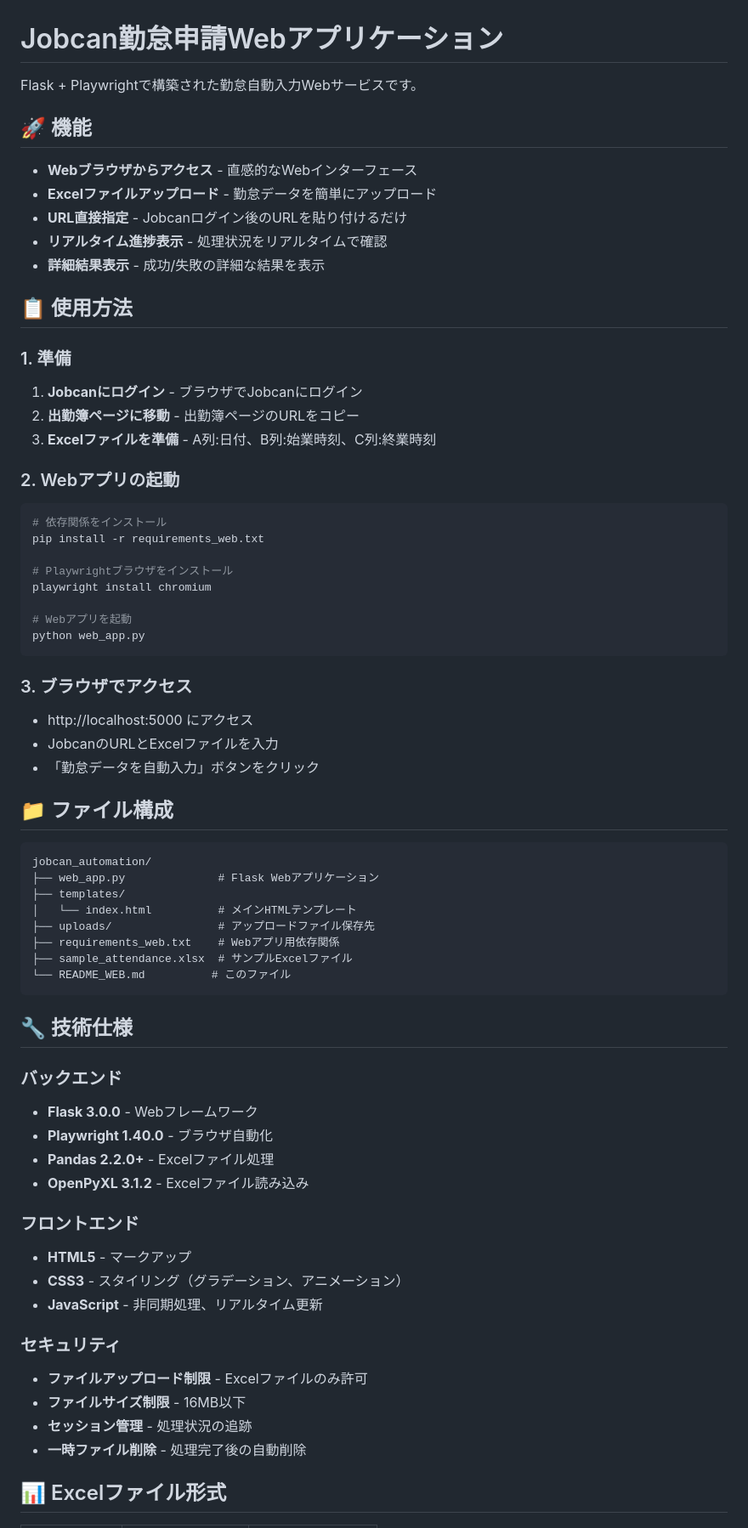
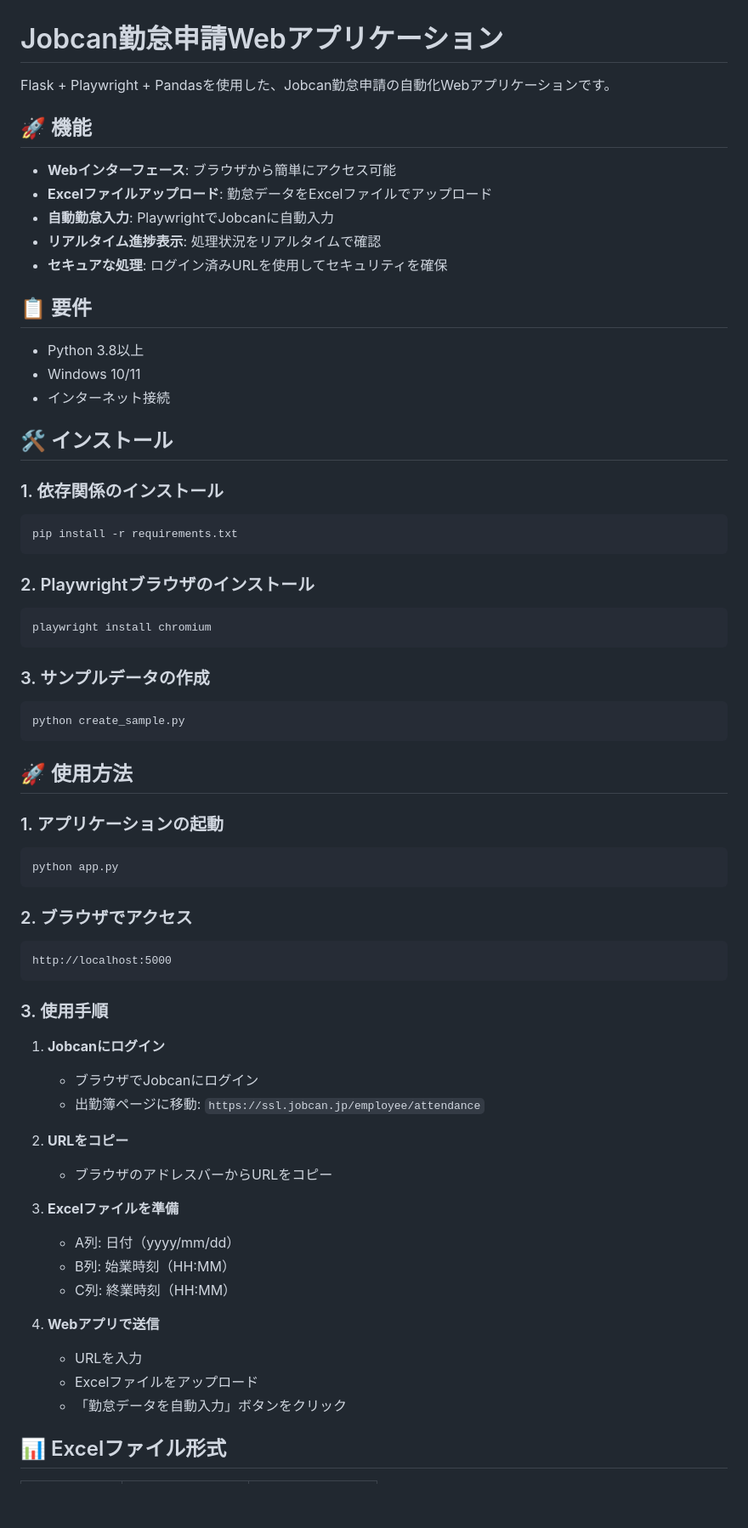
Before and after one commit to RikuTerayama/jobcan_automation, a Markdown page: README.md, the part around the change printed below. Shown: that part at 85% size. Rendered like a GitHub page; blank space fills up the shorter version.

````diff
--- a/README.md
+++ b/README.md
@@ -1,70 +1,73 @@
 # Jobcan勤怠申請Webアプリケーション
 
-Flask + Playwrightで構築された勤怠自動入力Webサービスです。
+Flask + Playwright + Pandasを使用した、Jobcan勤怠申請の自動化Webアプリケーションです。
 
 ## 🚀 機能
 
-- **Webブラウザからアクセス** - 直感的なWebインターフェース
-- **Excelファイルアップロード** - 勤怠データを簡単にアップロード
-- **URL直接指定** - Jobcanログイン後のURLを貼り付けるだけ
-- **リアルタイム進捗表示** - 処理状況をリアルタイムで確認
-- **詳細結果表示** - 成功/失敗の詳細な結果を表示
+- **Webインターフェース**: ブラウザから簡単にアクセス可能
+- **Excelファイルアップロード**: 勤怠データをExcelファイルでアップロード
+- **自動勤怠入力**: PlaywrightでJobcanに自動入力
+- **リアルタイム進捗表示**: 処理状況をリアルタイムで確認
+- **セキュアな処理**: ログイン済みURLを使用してセキュリティを確保
 
-## 📋 使用方法
+## 📋 要件
 
-### 1. 準備
-1. **Jobcanにログイン** - ブラウザでJobcanにログイン
-2. **出勤簿ページに移動** - 出勤簿ページのURLをコピー
-3. **Excelファイルを準備** - A列:日付、B列:始業時刻、C列:終業時刻
+- Python 3.8以上
+- Windows 10/11
+- インターネット接続
 
-### 2. Webアプリの起動
+## 🛠️ インストール
+
+### 1. 依存関係のインストール
+
 ```bash
-# 依存関係をインストール
-pip install -r requirements_web.txt
-
-# Playwrightブラウザをインストール
-playwright install chromium
-
-# Webアプリを起動
-python web_app.py
+pip install -r requirements.txt
 ```
 
-### 3. ブラウザでアクセス
-- http://localhost:5000 にアクセス
-- JobcanのURLとExcelファイルを入力
-- 「勤怠データを自動入力」ボタンをクリック
+### 2. Playwrightブラウザのインストール
 
-## 📁 ファイル構成
+```bash
+playwright install chromium
+```
+
+### 3. サンプルデータの作成
+
+```bash
+python create_sample.py
+```
+
+## 🚀 使用方法
+
+### 1. アプリケーションの起動
+
+```bash
+python app.py
+```
+
+### 2. ブラウザでアクセス
 
 ```
-jobcan_automation/
-├── web_app.py              # Flask Webアプリケーション
-├── templates/
-│   └── index.html          # メインHTMLテンプレート
-├── uploads/                # アップロードファイル保存先
-├── requirements_web.txt    # Webアプリ用依存関係
-├── sample_attendance.xlsx  # サンプルExcelファイル
-└── README_WEB.md          # このファイル
+http://localhost:5000
 ```
 
-## 🔧 技術仕様
+### 3. 使用手順
 
-### バックエンド
-- **Flask 3.0.0** - Webフレームワーク
-- **Playwright 1.40.0** - ブラウザ自動化
-- **Pandas 2.2.0+** - Excelファイル処理
-- **OpenPyXL 3.1.2** - Excelファイル読み込み
+1. **Jobcanにログイン**
+   - ブラウザでJobcanにログイン
+   - 出勤簿ページに移動: `https://ssl.jobcan.jp/employee/attendance`
 
-### フロントエンド
-- **HTML5** - マークアップ
-- **CSS3** - スタイリング（グラデーション、アニメーション）
-- **JavaScript** - 非同期処理、リアルタイム更新
+2. **URLをコピー**
+   - ブラウザのアドレスバーからURLをコピー
 
-### セキュリティ
-- **ファイルアップロード制限** - Excelファイルのみ許可
-- **ファイルサイズ制限** - 16MB以下
-- **セッション管理** - 処理状況の追跡
-- **一時ファイル削除** - 処理完了後の自動削除
+3. **Excelファイルを準備**
+   - A列: 日付（yyyy/mm/dd）
+   - B列: 始業時刻（HH:MM）
+   - C列: 終業時刻（HH:MM）
+
+4. **Webアプリで送信**
+   - URLを入力
+   - Excelファイルをアップロード
+   - 「勤怠データを自動入力」ボタンをクリック
 
 ## 📊 Excelファイル形式
 
````
Also changed, not shown: other parts of README.md (+43 -109 lines).
